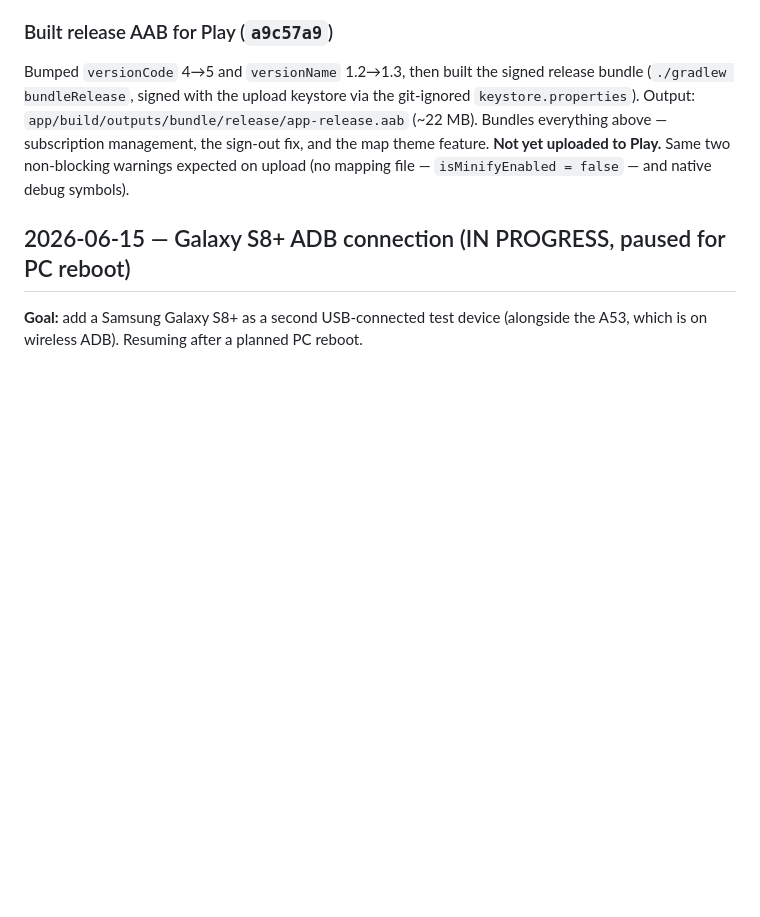
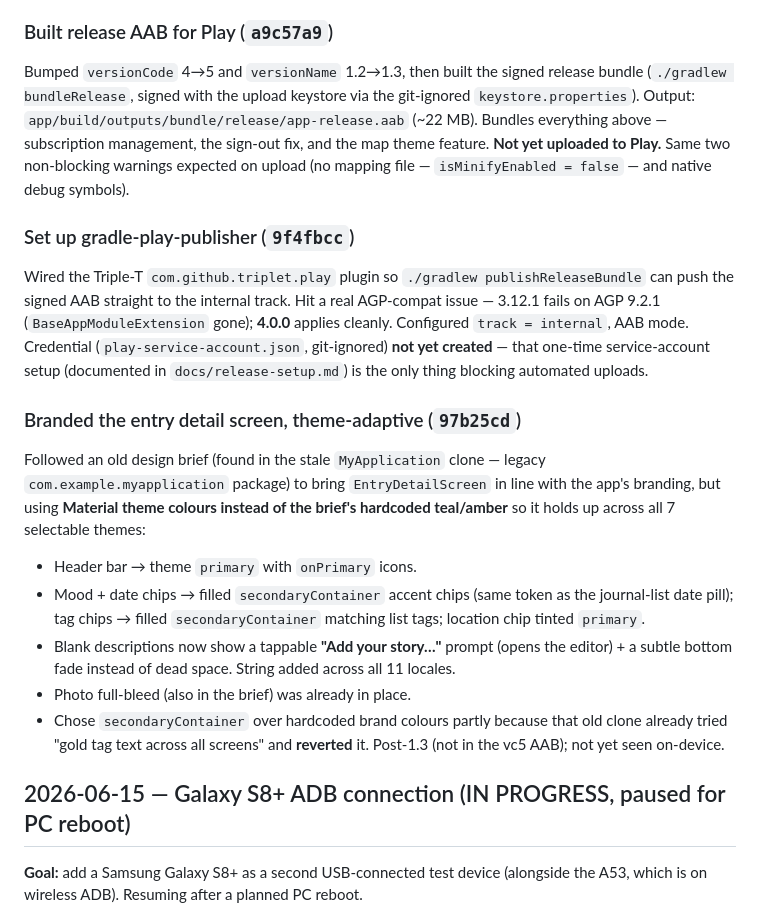
Before and after one commit to mictroid/macaco, a Markdown page: docs/worklog.md, the part around the change. GitHub-like rendering; blank space fills up the shorter version.

Commit message:
Log entry detail branding + gradle-play-publisher setup
Co-Authored-By: Claude Opus 4.8 <noreply@anthropic.com>

```diff
--- a/docs/worklog.md
+++ b/docs/worklog.md
@@ -53,6 +53,28 @@ Output: `app/build/outputs/bundle/release/app-release.aab` (~22 MB). Bundles eve
 subscription management, the sign-out fix, and the map theme feature. **Not yet uploaded to Play.**
 Same two non-blocking warnings expected on upload (no mapping file — `isMinifyEnabled = false` — and
 native debug symbols).
+
+### Set up gradle-play-publisher (`9f4fbcc`)
+Wired the Triple-T `com.github.triplet.play` plugin so `./gradlew publishReleaseBundle` can push the
+signed AAB straight to the internal track. Hit a real AGP-compat issue — 3.12.1 fails on AGP 9.2.1
+(`BaseAppModuleExtension` gone); **4.0.0** applies cleanly. Configured `track = internal`, AAB mode.
+Credential (`play-service-account.json`, git-ignored) **not yet created** — that one-time
+service-account setup (documented in `docs/release-setup.md`) is the only thing blocking automated
+uploads.
+
+### Branded the entry detail screen, theme-adaptive (`97b25cd`)
+Followed an old design brief (found in the stale `MyApplication` clone — legacy `com.example.myapplication`
+package) to bring `EntryDetailScreen` in line with the app's branding, but using **Material theme
+colours instead of the brief's hardcoded teal/amber** so it holds up across all 7 selectable themes:
+- Header bar → theme `primary` with `onPrimary` icons.
+- Mood + date chips → filled `secondaryContainer` accent chips (same token as the journal-list date
+  pill); tag chips → filled `secondaryContainer` matching list tags; location chip tinted `primary`.
+- Blank descriptions now show a tappable **"Add your story…"** prompt (opens the editor) + a subtle
+  bottom fade instead of dead space. String added across all 11 locales.
+- Photo full-bleed (also in the brief) was already in place.
+- Chose `secondaryContainer` over hardcoded brand colours partly because that old clone already tried
+  "gold tag text across all screens" and **reverted** it. Post-1.3 (not in the vc5 AAB); not yet
+  seen on-device.
 
 ## 2026-06-15 — Galaxy S8+ ADB connection (IN PROGRESS, paused for PC reboot)
 
```
